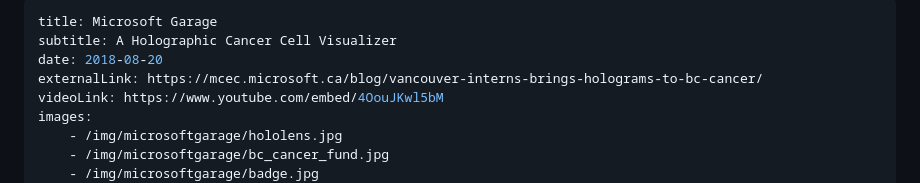
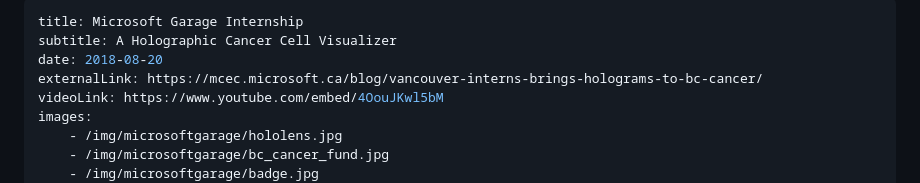
Before and after one commit to ccrowley96/PorfolioSite, a Markdown page: projects/microsoftgarage.md, the part around the change. Drawn GitHub-style.

```diff
--- a/projects/microsoftgarage.md
+++ b/projects/microsoftgarage.md
@@ -1,5 +1,5 @@
 ---
-title: Microsoft Garage
+title: Microsoft Garage Internship
 subtitle: A Holographic Cancer Cell Visualizer
 date: 2018-08-20
 externalLink: https://mcec.microsoft.ca/blog/vancouver-interns-brings-holograms-to-bc-cancer/
```
Also changed, not shown: projects/iot_tsi_internship.md (+20 -13 lines), img/azure_iot_internship/voronoi_grid_visible.png (added).
